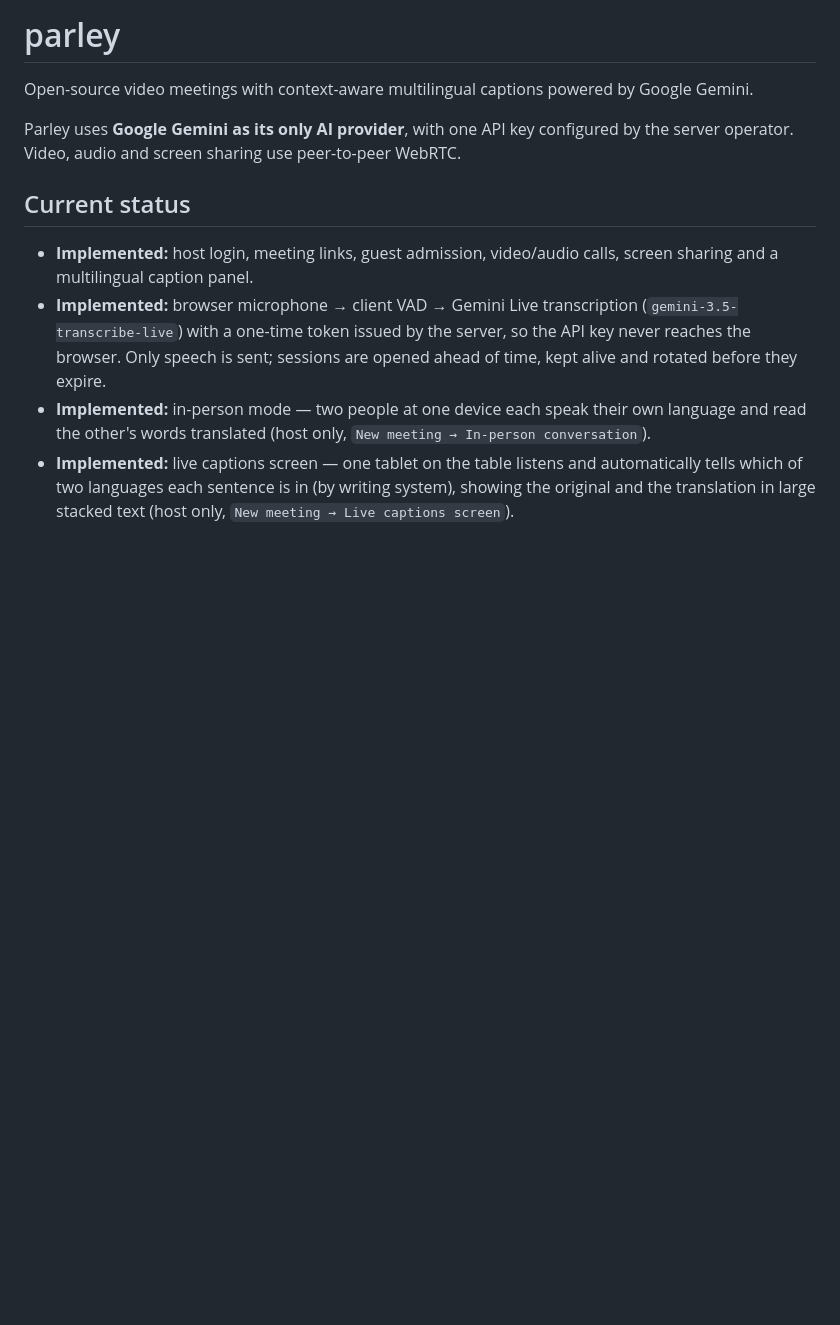
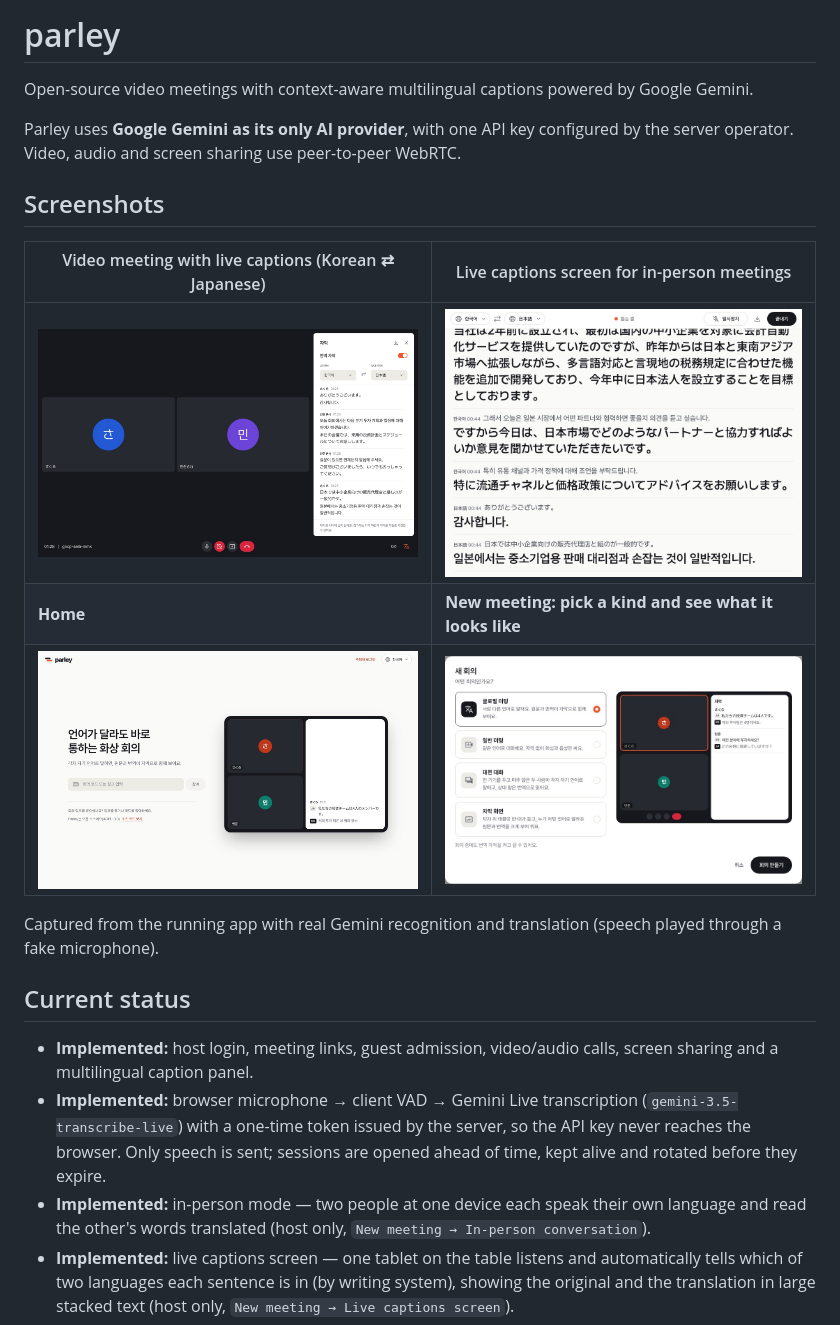
Before and after one commit to sogangCSmaster/parley, a Markdown page: README.md, the part around the change. Rendered like a GitHub page; pictures changed too: docs/screenshots/home.jpg (added), docs/screenshots/live-captions.jpg (added), docs/screenshots/meeting.jpg (added); blank space fills up the shorter version.

Commit message:
docs: README에 실제 화면(회의·자막 화면·홈·새 회의) 캡처 추가
실행 중인 앱에서 실제 Gemini 인식·번역으로 캡처했다(가짜 마이크로 한국어·일본어 TTS 재생).
docs/screenshots/*.jpg 4장(83~214KB).

Co-Authored-By: Claude Opus 5.5 <noreply@anthropic.com>

```diff
--- a/README.md
+++ b/README.md
@@ -3,6 +3,16 @@
 Open-source video meetings with context-aware multilingual captions powered by Google Gemini.
 
 Parley uses **Google Gemini as its only AI provider**, with one API key configured by the server operator. Video, audio and screen sharing use peer-to-peer WebRTC.
+
+## Screenshots
+
+| Video meeting with live captions (Korean ⇄ Japanese) | Live captions screen for in-person meetings |
+|---|---|
+| ![Meeting room: two participants, caption panel with the original and the translation](docs/screenshots/meeting.jpg) | ![Live captions screen on a tablet: each sentence's original in small text and the translation in large text](docs/screenshots/live-captions.jpg) |
+| **Home** | **New meeting: pick a kind and see what it looks like** |
+| ![Home with the live caption demo](docs/screenshots/home.jpg) | ![New meeting dialog with a preview of the selected kind](docs/screenshots/new-meeting.jpg) |
+
+Captured from the running app with real Gemini recognition and translation (speech played through a fake microphone).
 
 ## Current status
 
```
